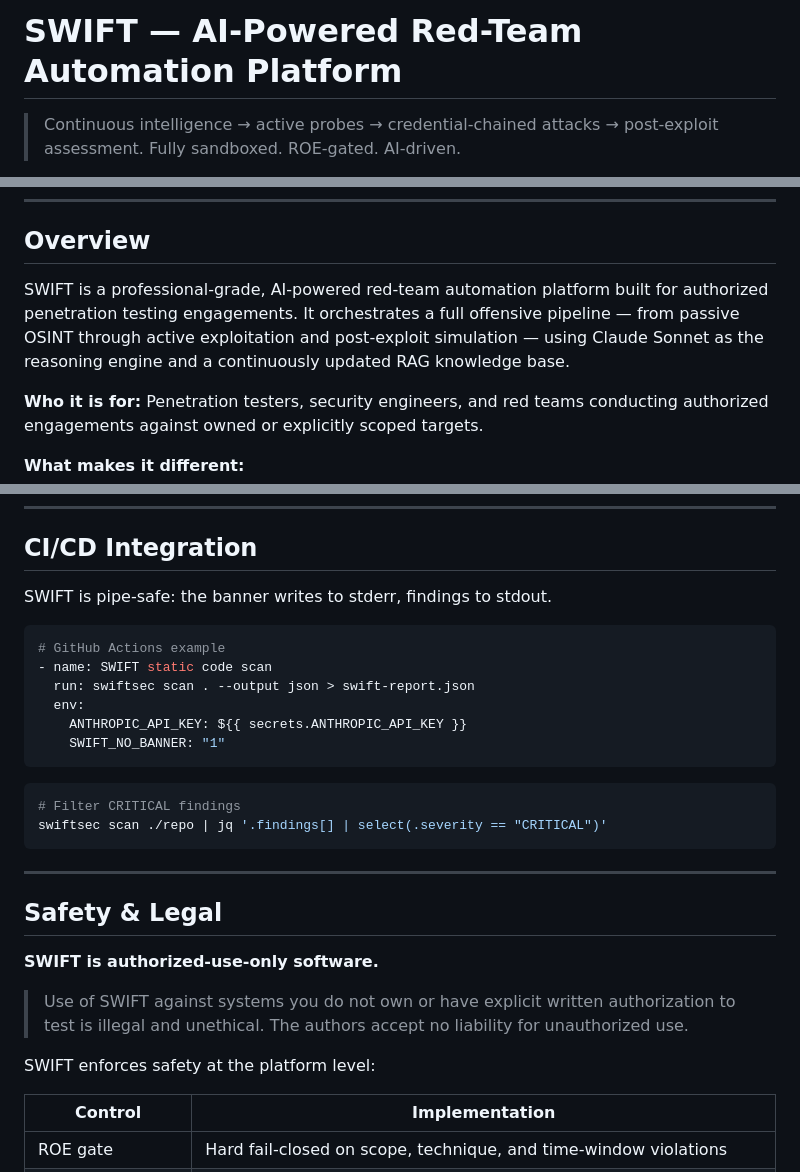
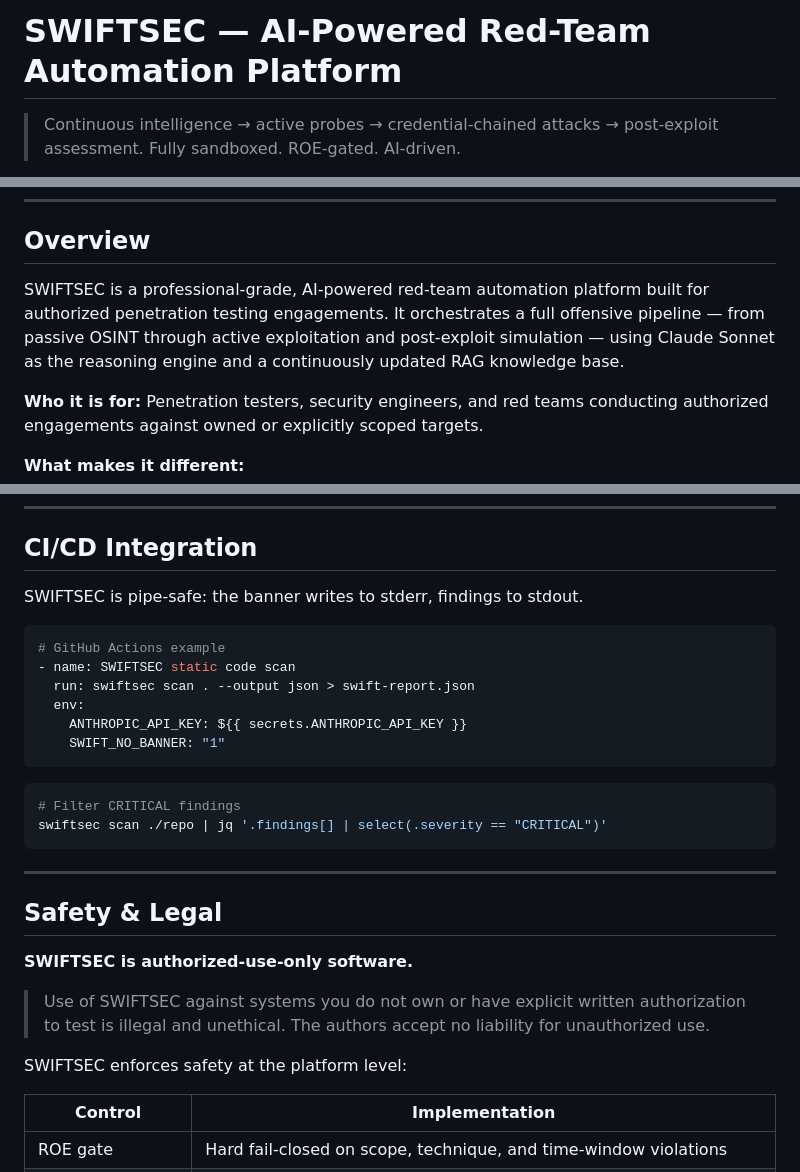
Before and after one commit to jellaharshith/SWIFT, a Markdown page: README.md, 3 parts joined by grey strips. Drawn GitHub-style.

Commit message:
docs: rebrand SWIFT → SWIFTSEC in README
Replace all brand-name occurrences. Preserve CLI commands (swiftsec),
env vars (SWIFT_*), file paths (~/.swift/), and repo URLs unchanged.

````diff
--- a/README.md
+++ b/README.md
@@ -1,4 +1,4 @@
-# SWIFT — AI-Powered Red-Team Automation Platform
+# SWIFTSEC — AI-Powered Red-Team Automation Platform
 
 > Continuous intelligence → active probes → credential-chained attacks → post-exploit assessment. Fully sandboxed. ROE-gated. AI-driven.
 
@@ -35,7 +35,7 @@
 
 ## Overview
 
-SWIFT is a professional-grade, AI-powered red-team automation platform built for authorized penetration testing engagements. It orchestrates a full offensive pipeline — from passive OSINT through active exploitation and post-exploit simulation — using Claude Sonnet as the reasoning engine and a continuously updated RAG knowledge base.
+SWIFTSEC is a professional-grade, AI-powered red-team automation platform built for authorized penetration testing engagements. It orchestrates a full offensive pipeline — from passive OSINT through active exploitation and post-exploit simulation — using Claude Sonnet as the reasoning engine and a continuously updated RAG knowledge base.
 
 **Who it is for:** Penetration testers, security engineers, and red teams conducting authorized engagements against owned or explicitly scoped targets.
 
@@ -393,11 +393,11 @@ Available decorators: `@roe_gated`, `@cached_result`, `@retry`. Test harness: `S
 
 ## CI/CD Integration
 
-SWIFT is pipe-safe: the banner writes to stderr, findings to stdout.
+SWIFTSEC is pipe-safe: the banner writes to stderr, findings to stdout.
 
 ```yaml
 # GitHub Actions example
-- name: SWIFT static code scan
+- name: SWIFTSEC static code scan
   run: swiftsec scan . --output json > swift-report.json
   env:
     ANTHROPIC_API_KEY: ${{ secrets.ANTHROPIC_API_KEY }}
@@ -413,11 +413,11 @@ swiftsec scan ./repo | jq '.findings[] | select(.severity == "CRITICAL")'
 
 ## Safety & Legal
 
-**SWIFT is authorized-use-only software.**
+**SWIFTSEC is authorized-use-only software.**
 
-> Use of SWIFT against systems you do not own or have explicit written authorization to test is illegal and unethical. The authors accept no liability for unauthorized use.
+> Use of SWIFTSEC against systems you do not own or have explicit written authorization to test is illegal and unethical. The authors accept no liability for unauthorized use.
 
-SWIFT enforces safety at the platform level:
+SWIFTSEC enforces safety at the platform level:
 
 | Control | Implementation |
 |---------|---------------|
````
Also changed, not shown: other parts of README.md (+6 -6 lines).
